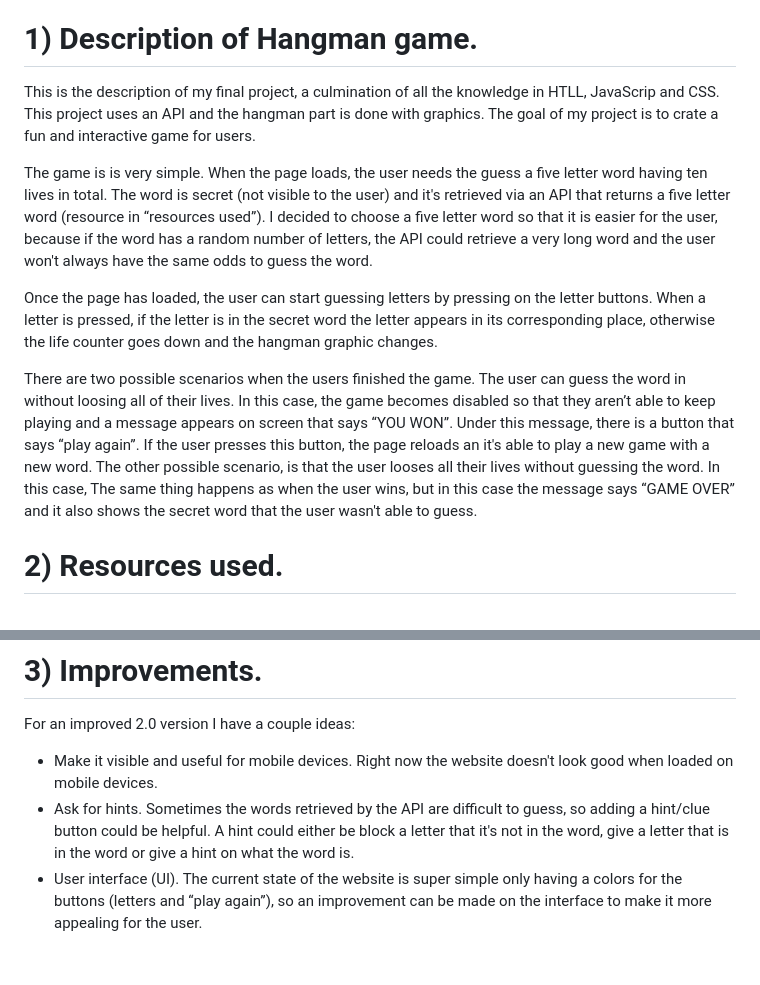
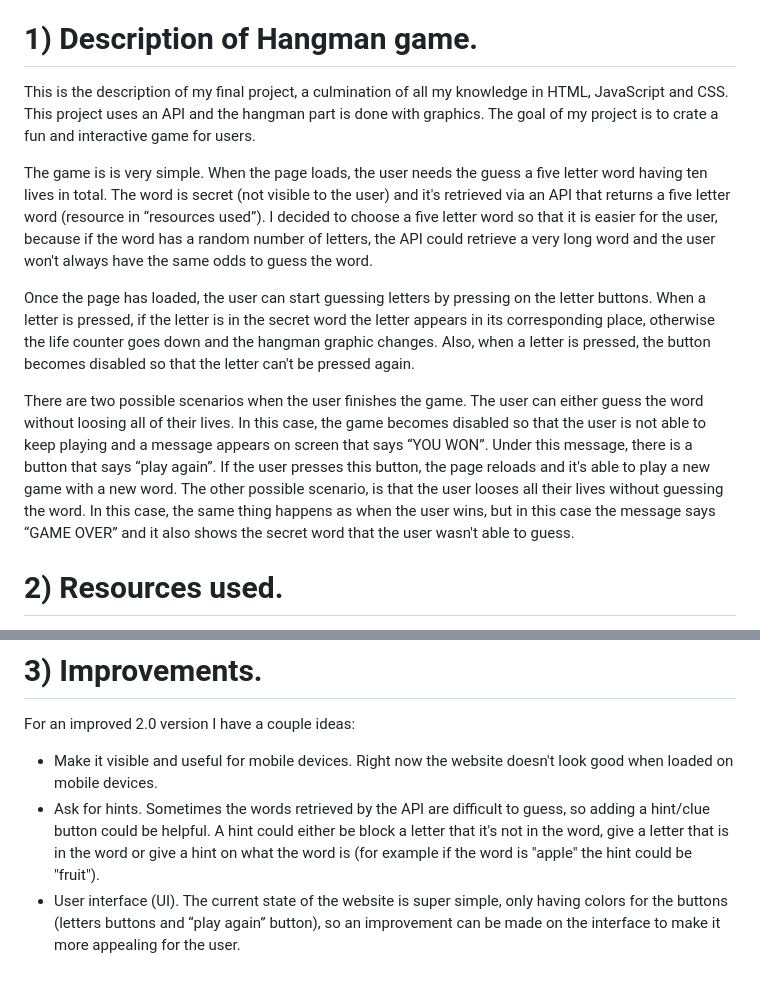
Before and after one commit to chloestad/hangman, a Markdown page: README.md, 2 parts joined by grey strips. GitHub-like rendering.

Commit message:
corrected errors in README

```diff
--- a/README.md
+++ b/README.md
@@ -9,13 +9,13 @@ JavaScrip Final Project - Hangman game website.
 
 # 1) Description of Hangman game.
 
-This is the description of my final project, a culmination of all the knowledge in HTLL, JavaScrip and CSS. This project uses an API and the hangman part is done with graphics. The goal of my project is to crate a fun and interactive game for users.
+This is the description of my final project, a culmination of all my knowledge in HTML, JavaScript and CSS. This project uses an API and the hangman part is done with graphics. The goal of my project is to crate a fun and interactive game for users.
 
 The game is is very simple. When the page loads, the user needs the guess a five letter word having ten lives in total. The word is secret (not visible to the user) and it's retrieved via an API that returns a five letter word (resource in “resources used”). I decided to choose a five letter word so that it is easier for the user, because if the word has a random number of letters, the API could retrieve a very long word and the user won't always have the same odds to guess the word.
 
-Once the page has loaded, the user can start guessing letters by pressing on the letter buttons. When a letter is pressed, if the letter is in the secret word the letter appears in its corresponding place, otherwise the life counter goes down and the hangman graphic changes.
+Once the page has loaded, the user can start guessing letters by pressing on the letter buttons. When a letter is pressed, if the letter is in the secret word the letter appears in its corresponding place, otherwise the life counter goes down and the hangman graphic changes. Also, when a letter is pressed, the button becomes disabled so that the letter can't be pressed again.
 
-There are two possible scenarios when the users finished the game. The user can guess the word in without loosing all of their lives. In this case, the game becomes disabled so that they aren’t able to keep playing and a message appears on screen that says “YOU WON”. Under this message, there is a button that says “play again”. If the user presses this button, the page reloads an it's able to play a new game with a new word. The other possible scenario, is that the user looses all their lives without guessing the word. In this case, The same thing happens as when the user wins, but in this case the message says “GAME OVER” and it also shows the secret word that the user wasn't able to guess.
+There are two possible scenarios when the user finishes the game. The user can either guess the word without loosing all of their lives. In this case, the game becomes disabled so that the user is not able to keep playing and a message appears on screen that says “YOU WON”. Under this message, there is a button that says “play again”. If the user presses this button, the page reloads and it's able to play a new game with a new word. The other possible scenario, is that the user looses all their lives without guessing the word. In this case, the same thing happens as when the user wins, but in this case the message says “GAME OVER” and it also shows the secret word that the user wasn't able to guess.
 
 # 2) Resources used.
 
@@ -28,5 +28,5 @@ In order to create this game, the most important part is to retrieve the secret
 For an improved 2.0 version I have a couple ideas:
 
 - Make it visible and useful for mobile devices. Right now the website doesn't look good when loaded on mobile devices.
-- Ask for hints. Sometimes the words retrieved by the API are difficult to guess, so adding a hint/clue button could be helpful. A hint could either be block a letter that it's not in the word, give a letter that is in the word or give a hint on what the word is.
-- User interface (UI). The current state of the website is super simple only having a colors for the buttons (letters and “play again”), so an improvement can be made on the interface to make it more appealing for the user.
+- Ask for hints. Sometimes the words retrieved by the API are difficult to guess, so adding a hint/clue button could be helpful. A hint could either be block a letter that it's not in the word, give a letter that is in the word or give a hint on what the word is (for example if the word is "apple" the hint could be "fruit").
+- User interface (UI). The current state of the website is super simple, only having colors for the buttons (letters buttons and “play again” button), so an improvement can be made on the interface to make it more appealing for the user.
```
